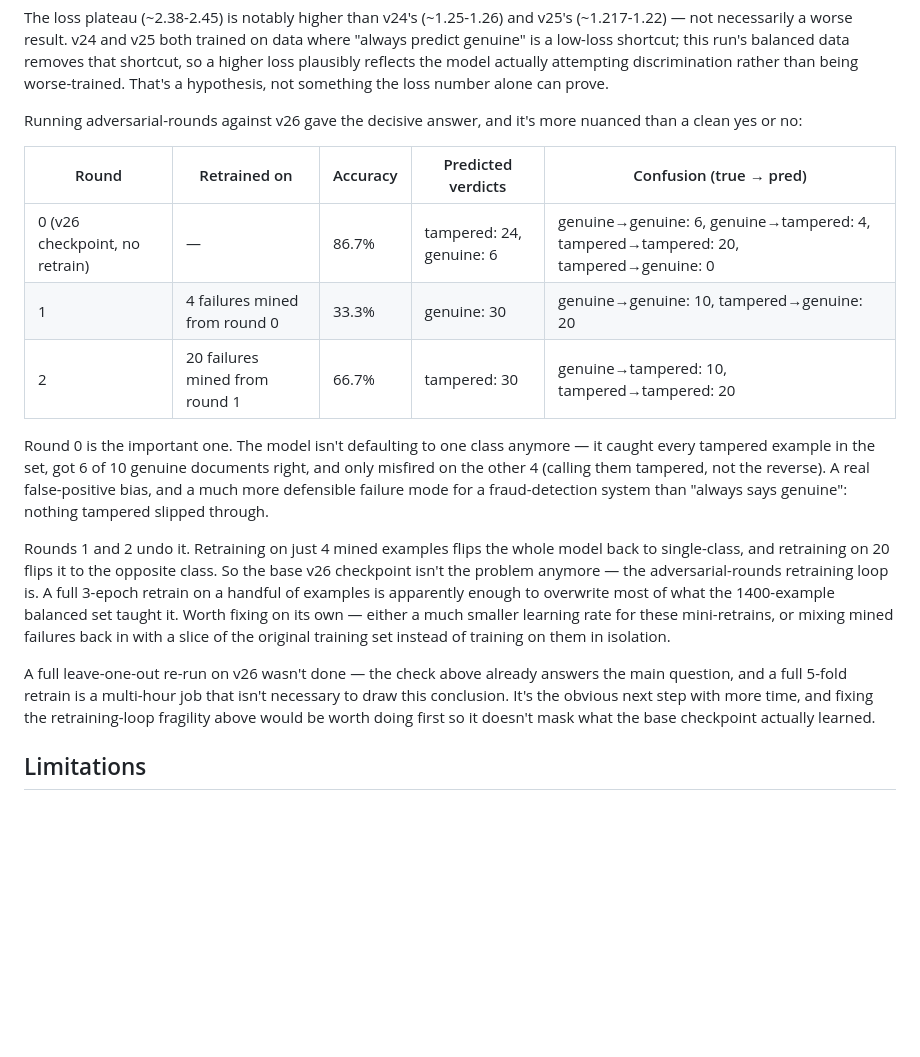
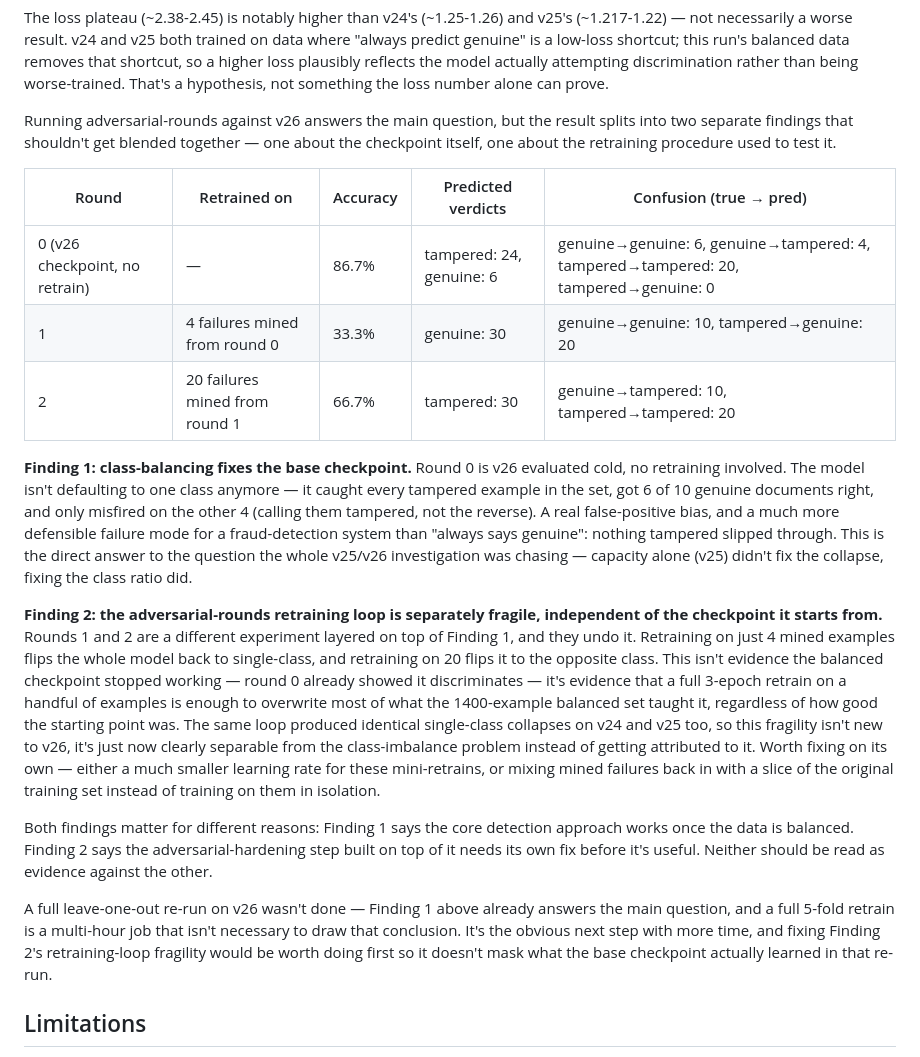
Before and after one commit to Poojadheniya17/doc_verification, a Markdown page: writeup/project_report.md, the part around the change. Rendered like a GitHub page; blank space fills up the shorter version.

Commit message:
split v26 result into two clearly separate findings

```diff
--- a/writeup/project_report.md
+++ b/writeup/project_report.md
@@ -488,8 +488,10 @@ reflects the model actually attempting discrimination rather than being
 worse-trained. That's a hypothesis, not something the loss number alone can
 prove.
 
-Running adversarial-rounds against v26 gave the decisive answer, and it's
-more nuanced than a clean yes or no:
+Running adversarial-rounds against v26 answers the main question, but the
+result splits into two separate findings that shouldn't get blended
+together — one about the checkpoint itself, one about the retraining
+procedure used to test it.
 
 | Round | Retrained on | Accuracy | Predicted verdicts | Confusion (true → pred) |
 |---|---|---|---|---|
@@ -497,29 +499,43 @@ more nuanced than a clean yes or no:
 | 1 | 4 failures mined from round 0 | 33.3% | genuine: 30 | genuine→genuine: 10, tampered→genuine: 20 |
 | 2 | 20 failures mined from round 1 | 66.7% | tampered: 30 | genuine→tampered: 10, tampered→tampered: 20 |
 
-Round 0 is the important one. The model isn't defaulting to one class
-anymore — it caught every tampered example in the set, got 6 of 10 genuine
-documents right, and only misfired on the other 4 (calling them tampered,
-not the reverse). A real false-positive bias, and a much more defensible
-failure mode for a fraud-detection system than "always says genuine":
-nothing tampered slipped through.
+**Finding 1: class-balancing fixes the base checkpoint.** Round 0 is v26
+evaluated cold, no retraining involved. The model isn't defaulting to one
+class anymore — it caught every tampered example in the set, got 6 of 10
+genuine documents right, and only misfired on the other 4 (calling them
+tampered, not the reverse). A real false-positive bias, and a much more
+defensible failure mode for a fraud-detection system than "always says
+genuine": nothing tampered slipped through. This is the direct answer to
+the question the whole v25/v26 investigation was chasing — capacity alone
+(v25) didn't fix the collapse, fixing the class ratio did.
 
-Rounds 1 and 2 undo it. Retraining on just 4 mined examples flips the whole
-model back to single-class, and retraining on 20 flips it to the opposite
-class. So the base v26 checkpoint isn't the problem anymore — the
-adversarial-rounds retraining loop is. A full 3-epoch retrain on a handful
-of examples is apparently enough to overwrite most of what the
-1400-example balanced set taught it. Worth fixing on its own — either a
-much smaller learning rate for these mini-retrains, or mixing mined
-failures back in with a slice of the original training set instead of
-training on them in isolation.
+**Finding 2: the adversarial-rounds retraining loop is separately fragile,
+independent of the checkpoint it starts from.** Rounds 1 and 2 are a
+different experiment layered on top of Finding 1, and they undo it.
+Retraining on just 4 mined examples flips the whole model back to
+single-class, and retraining on 20 flips it to the opposite class. This
+isn't evidence the balanced checkpoint stopped working — round 0 already
+showed it discriminates — it's evidence that a full 3-epoch retrain on a
+handful of examples is enough to overwrite most of what the 1400-example
+balanced set taught it, regardless of how good the starting point was. The
+same loop produced identical single-class collapses on v24 and v25 too, so
+this fragility isn't new to v26, it's just now clearly separable from the
+class-imbalance problem instead of getting attributed to it. Worth fixing
+on its own — either a much smaller learning rate for these mini-retrains,
+or mixing mined failures back in with a slice of the original training set
+instead of training on them in isolation.
 
-A full leave-one-out re-run on v26 wasn't done — the check above already
+Both findings matter for different reasons: Finding 1 says the core
+detection approach works once the data is balanced. Finding 2 says the
+adversarial-hardening step built on top of it needs its own fix before it's
+useful. Neither should be read as evidence against the other.
+
+A full leave-one-out re-run on v26 wasn't done — Finding 1 above already
 answers the main question, and a full 5-fold retrain is a multi-hour job
-that isn't necessary to draw this conclusion. It's the obvious next step
-with more time, and fixing the retraining-loop fragility above would be
+that isn't necessary to draw that conclusion. It's the obvious next step
+with more time, and fixing Finding 2's retraining-loop fragility would be
 worth doing first so it doesn't mask what the base checkpoint actually
-learned.
+learned in that re-run.
 
 ## Limitations
 
```
Also changed, not shown: results/tables/phase6_adversarial_rounds_summary.md (+24 -15 lines).
